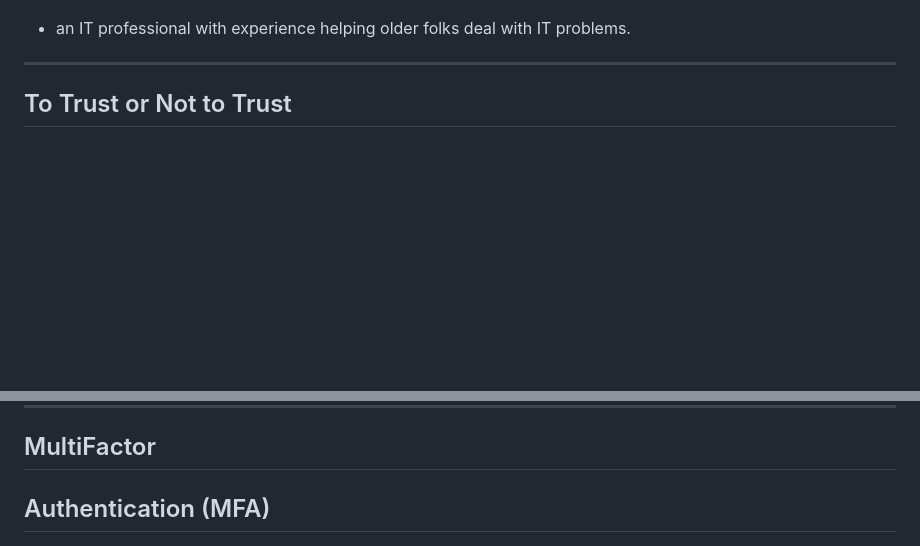
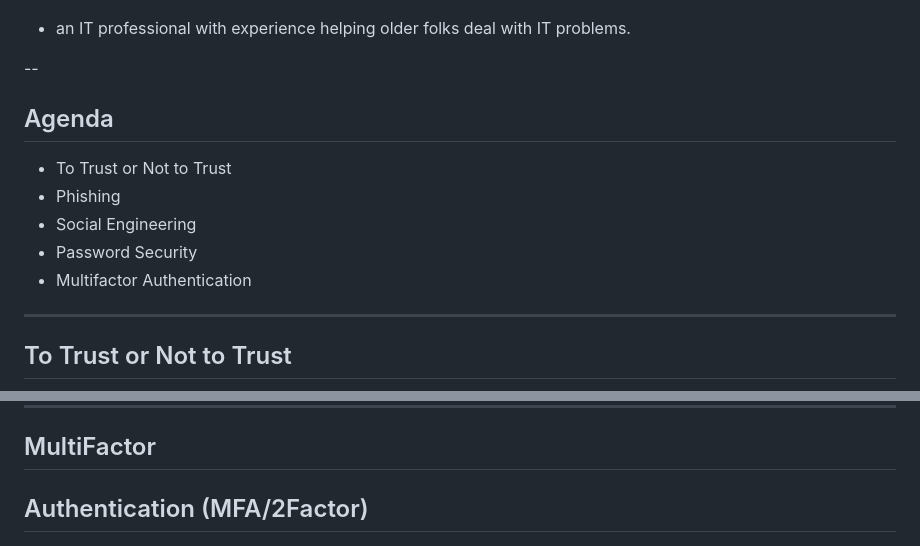
Before and after one commit to mckornfield/dont-get-hacked, a Markdown page: slides.md, 2 parts joined by grey strips. Drawn GitHub-style; blank space fills up the shorter version.

Commit message:
Agenda slide

```diff
--- a/slides.md
+++ b/slides.md
@@ -7,6 +7,16 @@
 ![biography image](images/bio.jpg) <!-- .element height="30%" width="30%" -->
 
 - an IT professional with experience helping older folks deal with IT problems.
+
+--
+
+## Agenda
+
+- To Trust or Not to Trust
+- Phishing
+- Social Engineering
+- Password Security
+- Multifactor Authentication
 
 ---
 
@@ -171,7 +181,7 @@ Ask your tech buddy!
 
 ## MultiFactor
 
-## Authentication (MFA)
+## Authentication (MFA/2Factor)
 
 ![authentication](images/authentication.png) <!-- .element height="30%" width="30%" -->
 
```
